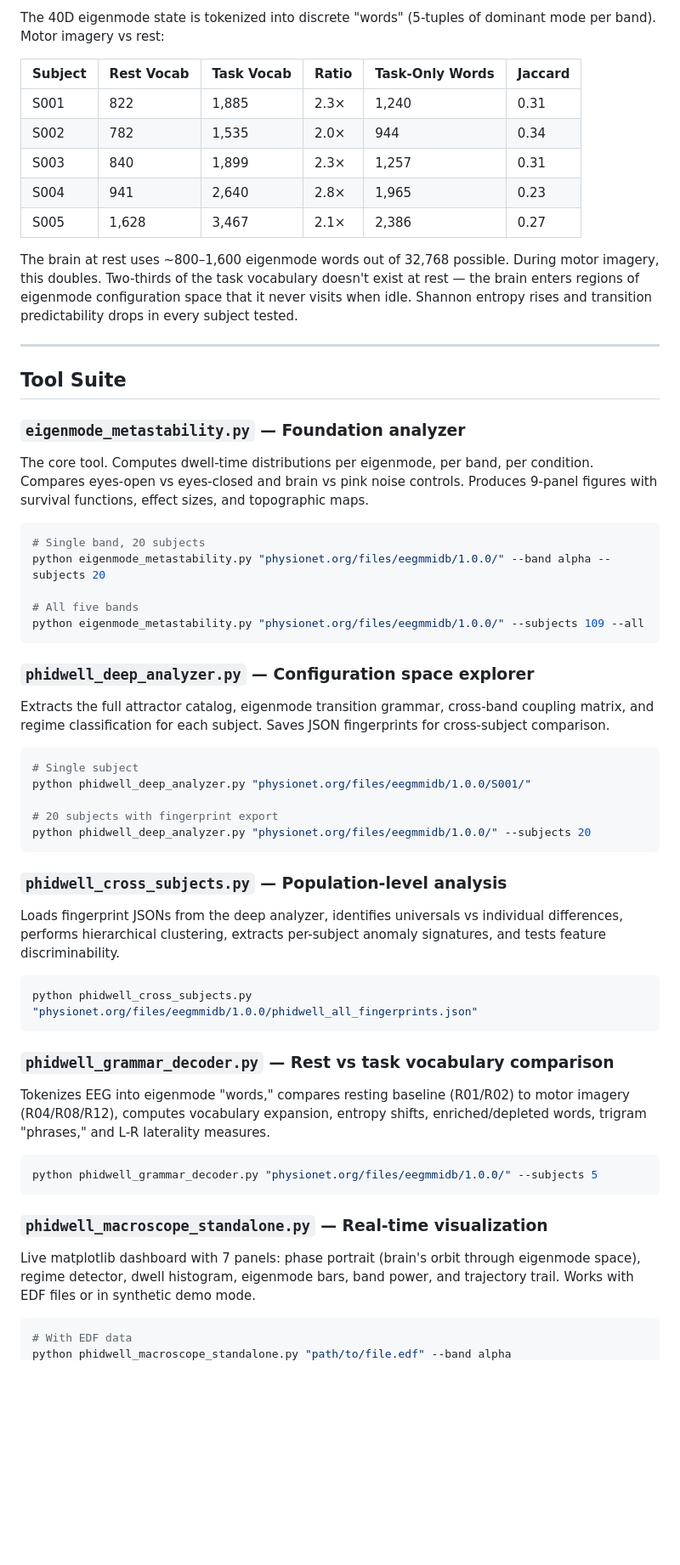
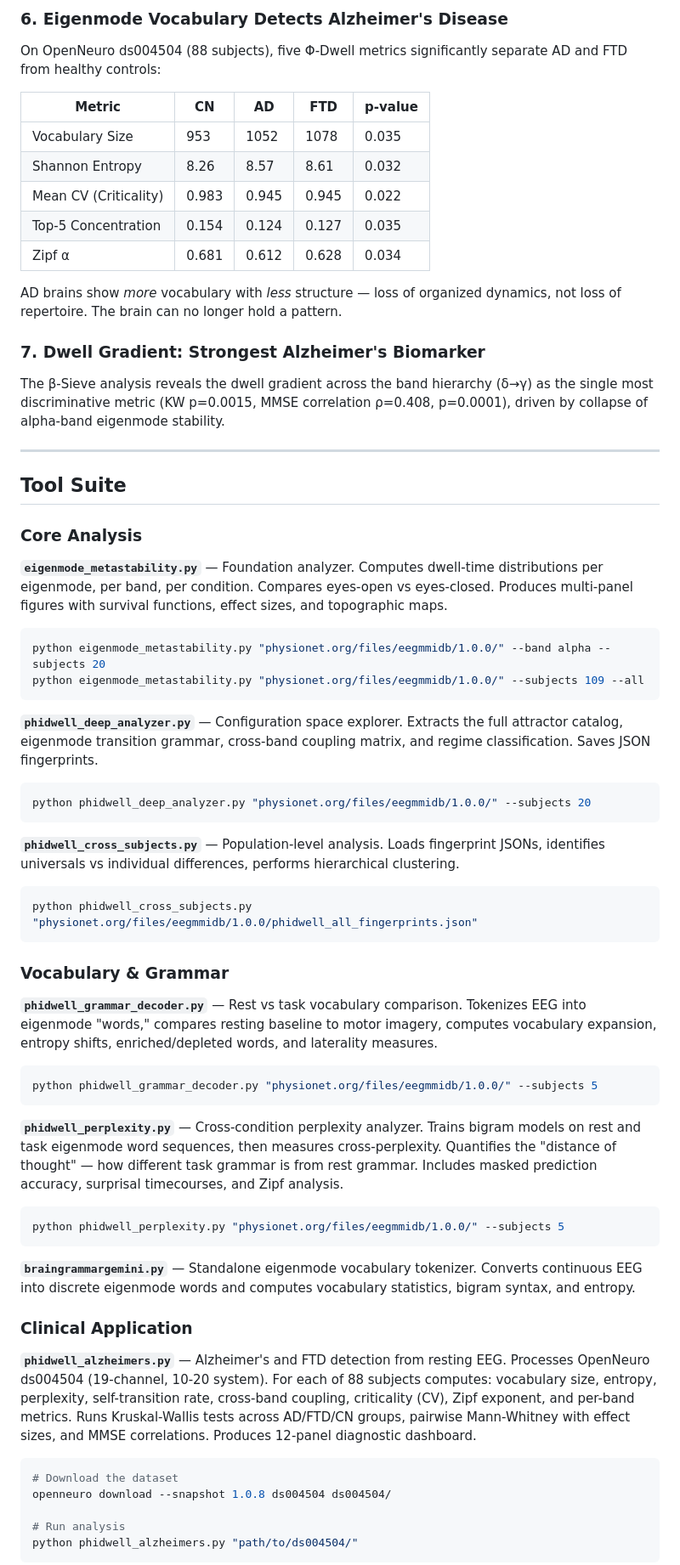
Before and after one commit to anttiluode/BrainMetastabilityAnalyzerTool, a Markdown page: README.md, the part around one of its changes. Shown at 85% size. Drawn GitHub-style; blank space fills up the shorter version.

````diff
--- a/README.md
+++ b/README.md
@@ -64,63 +40,72 @@ Cross-subject CV under 1% — this is a structural constant of the human brain,
 
-The 40D eigenmode state is tokenized into discrete "words" (5-tuples of dominant mode per band). Motor imagery vs rest:
+### 6. Eigenmode Vocabulary Detects Alzheimer's Disease
 
-| Subject | Rest Vocab | Task Vocab | Ratio | Task-Only Words | Jaccard |
-|---------|-----------|------------|-------|-----------------|---------|
-| S001    | 822       | 1,885      | 2.3×  | 1,240           | 0.31    |
-| S002    | 782       | 1,535      | 2.0×  | 944             | 0.34    |
-| S003    | 840       | 1,899      | 2.3×  | 1,257           | 0.31    |
-| S004    | 941       | 2,640      | 2.8×  | 1,965           | 0.23    |
-| S005    | 1,628     | 3,467      | 2.1×  | 2,386           | 0.27    |
+On OpenNeuro ds004504 (88 subjects), five Φ-Dwell metrics significantly separate AD and FTD from healthy controls:
 
-The brain at rest uses ~800–1,600 eigenmode words out of 32,768 possible. During motor imagery, this doubles. Two-thirds of the task vocabulary doesn't exist at rest — the brain enters regions of eigenmode configuration space that it never visits when idle. Shannon entropy rises and transition predictability drops in every subject tested.
+| Metric | CN | AD | FTD | p-value |
+|--------|----|----|-----|---------|
+| Vocabulary Size | 953 | 1052 | 1078 | 0.035 |
+| Shannon Entropy | 8.26 | 8.57 | 8.61 | 0.032 |
+| Mean CV (Criticality) | 0.983 | 0.945 | 0.945 | 0.022 |
+| Top-5 Concentration | 0.154 | 0.124 | 0.127 | 0.035 |
+| Zipf α | 0.681 | 0.612 | 0.628 | 0.034 |
+
+AD brains show *more* vocabulary with *less* structure — loss of organized dynamics, not loss of repertoire. The brain can no longer hold a pattern.
+
+### 7. Dwell Gradient: Strongest Alzheimer's Biomarker
+
+The β-Sieve analysis reveals the dwell gradient across the band hierarchy (δ→γ) as the single most discriminative metric (KW p=0.0015, MMSE correlation ρ=0.408, p=0.0001), driven by collapse of alpha-band eigenmode stability.
 
 ---
 
 ## Tool Suite
 
-### `eigenmode_metastability.py` — Foundation analyzer
+### Core Analysis
 
-The core tool. Computes dwell-time distributions per eigenmode, per band, per condition. Compares eyes-open vs eyes-closed and brain vs pink noise controls. Produces 9-panel figures with survival functions, effect sizes, and topographic maps.
+**`eigenmode_metastability.py`** — Foundation analyzer. Computes dwell-time distributions per eigenmode, per band, per condition. Compares eyes-open vs eyes-closed. Produces multi-panel figures with survival functions, effect sizes, and topographic maps.
 
 ```bash
-# Single band, 20 subjects
 python eigenmode_metastability.py "physionet.org/files/eegmmidb/1.0.0/" --band alpha --subjects 20
-
-# All five bands
 python eigenmode_metastability.py "physionet.org/files/eegmmidb/1.0.0/" --subjects 109 --all
 ```
 
-### `phidwell_deep_analyzer.py` — Configuration space explorer
-
-Extracts the full attractor catalog, eigenmode transition grammar, cross-band coupling matrix, and regime classification for each subject. Saves JSON fingerprints for cross-subject comparison.
+**`phidwell_deep_analyzer.py`** — Configuration space explorer. Extracts the full attractor catalog, eigenmode transition grammar, cross-band coupling matrix, and regime classification. Saves JSON fingerprints.
 
 ```bash
-# Single subject
-python phidwell_deep_analyzer.py "physionet.org/files/eegmmidb/1.0.0/S001/"
-
-# 20 subjects with fingerprint export
 python phidwell_deep_analyzer.py "physionet.org/files/eegmmidb/1.0.0/" --subjects 20
 ```
 
-### `phidwell_cross_subjects.py` — Population-level analysis
-
-Loads fingerprint JSONs from the deep analyzer, identifies universals vs individual differences, performs hierarchical clustering, extracts per-subject anomaly signatures, and tests feature discriminability.
+**`phidwell_cross_subjects.py`** — Population-level analysis. Loads fingerprint JSONs, identifies universals vs individual differences, performs hierarchical clustering.
 
 ```bash
 python phidwell_cross_subjects.py "physionet.org/files/eegmmidb/1.0.0/phidwell_all_fingerprints.json"
 ```
 
-### `phidwell_grammar_decoder.py` — Rest vs task vocabulary comparison
+### Vocabulary & Grammar
 
-Tokenizes EEG into eigenmode "words," compares resting baseline (R01/R02) to motor imagery (R04/R08/R12), computes vocabulary expansion, entropy shifts, enriched/depleted words, trigram "phrases," and L-R laterality measures.
+**`phidwell_grammar_decoder.py`** — Rest vs task vocabulary comparison. Tokenizes EEG into eigenmode "words," compares resting baseline to motor imagery, computes vocabulary expansion, entropy shifts, enriched/depleted words, and laterality measures.
 
 ```bash
 python phidwell_grammar_decoder.py "physionet.org/files/eegmmidb/1.0.0/" --subjects 5
 ```
 
-### `phidwell_macroscope_standalone.py` — Real-time visualization
-
-Live matplotlib dashboard with 7 panels: phase portrait (brain's orbit through eigenmode space), regime detector, dwell histogram, eigenmode bars, band power, and trajectory trail. Works with EDF files or in synthetic demo mode.
+**`phidwell_perplexity.py`** — Cross-condition perplexity analyzer. Trains bigram models on rest and task eigenmode word sequences, then measures cross-perplexity. Quantifies the "distance of thought" — how different task grammar is from rest grammar. Includes masked prediction accuracy, surprisal timecourses, and Zipf analysis.
 
 ```bash
-# With EDF data
+python phidwell_perplexity.py "physionet.org/files/eegmmidb/1.0.0/" --subjects 5
+```
+
+**`braingrammargemini.py`** — Standalone eigenmode vocabulary tokenizer. Converts continuous EEG into discrete eigenmode words and computes vocabulary statistics, bigram syntax, and entropy.
+
+### Clinical Application
+
+**`phidwell_alzheimers.py`** — Alzheimer's and FTD detection from resting EEG. Processes OpenNeuro ds004504 (19-channel, 10-20 system). For each of 88 subjects computes: vocabulary size, entropy, perplexity, self-transition rate, cross-band coupling, criticality (CV), Zipf exponent, and per-band metrics. Runs Kruskal-Wallis tests across AD/FTD/CN groups, pairwise Mann-Whitney with effect sizes, and MMSE correlations. Produces 12-panel diagnostic dashboard.
+
+```bash
+# Download the dataset
+openneuro download --snapshot 1.0.8 ds004504 ds004504/
+
+# Run analysis
+python phidwell_alzheimers.py "path/to/ds004504/"
+```
+
````
Also changed, not shown: other parts of README.md (+92 -115 lines).
